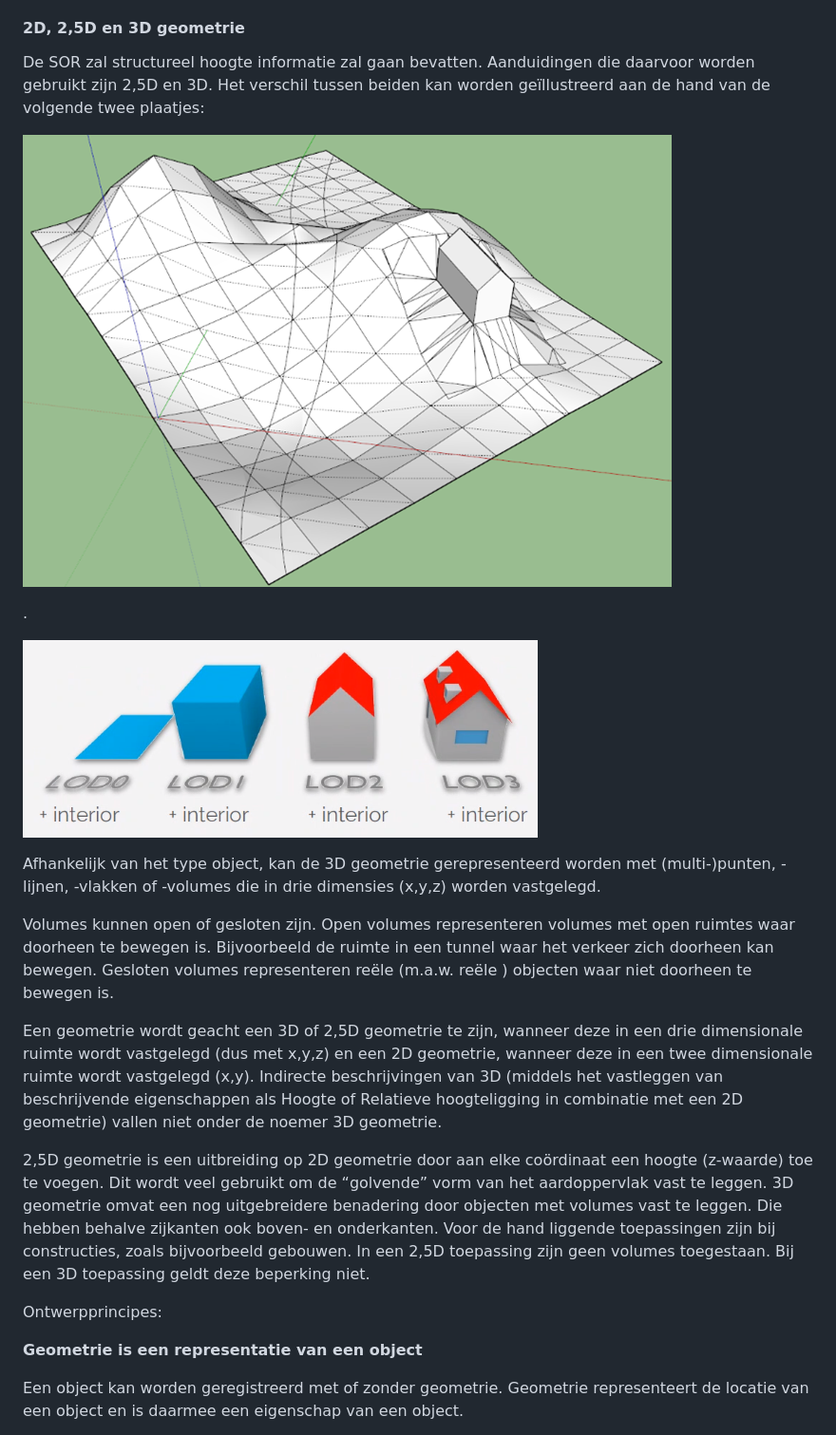
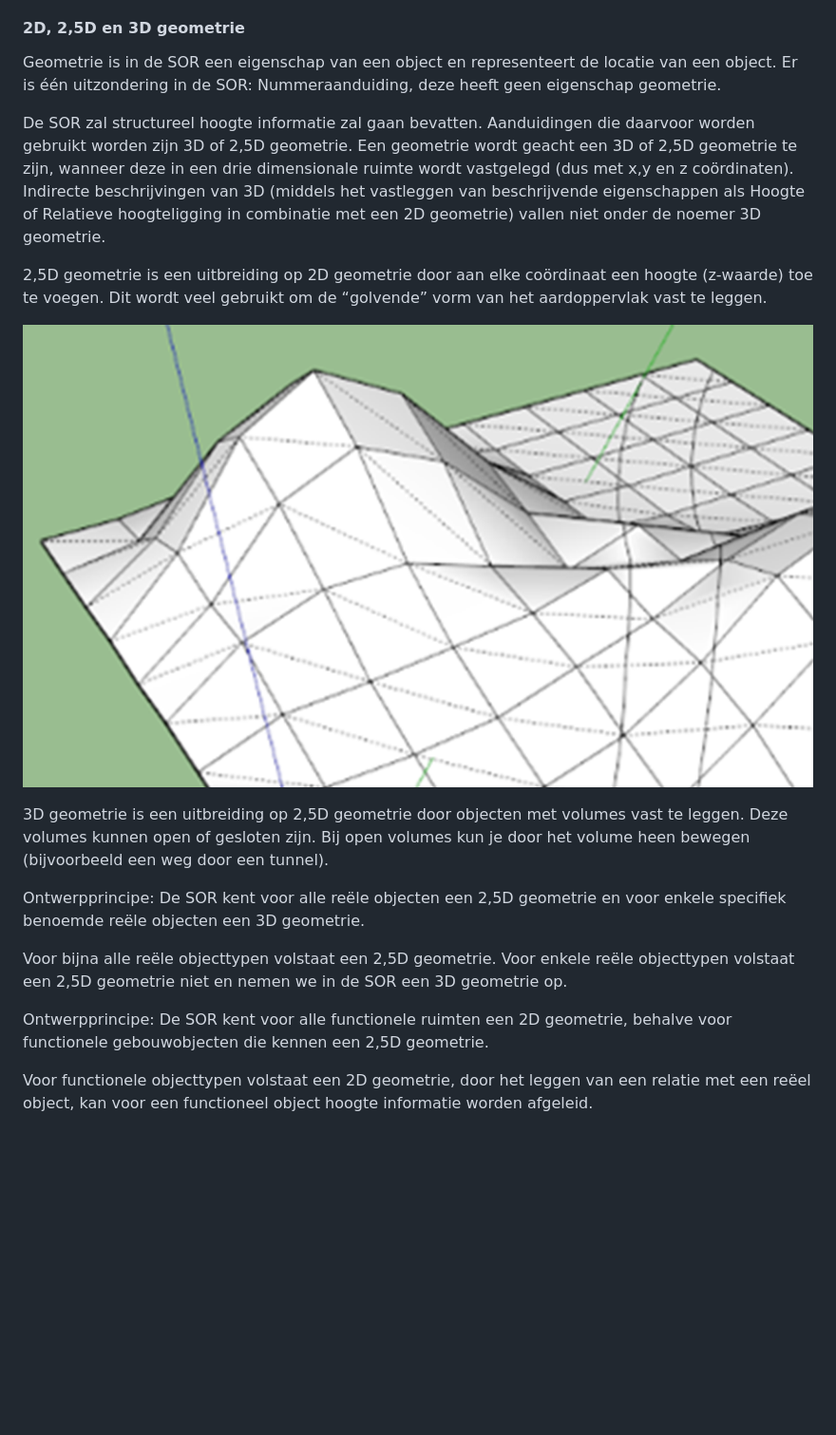
Before and after one commit to Geonovum/disgeo-inhoud-2, a Markdown page: Generieke_onderwerpen.md, the part around the change printed below. Shown: that part at 95% size. Drawn GitHub-style; pictures changed too: media/terreinmodel.png; blank space fills up the shorter version.

Commit message:
geometrie

```diff
--- a/Generieke_onderwerpen.md
+++ b/Generieke_onderwerpen.md
@@ -191,32 +191,24 @@ Coördinaten opgenomen bij een geometrie worden standaard uitgewisseld met een g
 
 #### 2D, 2,5D en 3D geometrie
 
-De SOR zal structureel hoogte informatie zal gaan bevatten. Aanduidingen die daarvoor worden gebruikt zijn 2,5D en 3D. Het verschil tussen beiden kan worden geïllustreerd aan de hand van de volgende twee plaatjes:
+Geometrie is in de SOR een eigenschap van een object en representeert de locatie van een object. Er is één uitzondering in de SOR: Nummeraanduiding, deze heeft geen eigenschap geometrie.
+
+De SOR zal structureel hoogte informatie zal gaan bevatten. Aanduidingen die daarvoor worden gebruikt worden zijn 3D of 2,5D geometrie. Een geometrie wordt geacht een 3D of 2,5D geometrie te zijn, wanneer deze in een drie dimensionale ruimte wordt vastgelegd (dus met x,y en z coördinaten). Indirecte beschrijvingen van 3D (middels het vastleggen van beschrijvende eigenschappen als Hoogte of Relatieve hoogteligging in combinatie met een 2D geometrie) vallen niet onder de noemer 3D geometrie.
+
+2,5D geometrie is een uitbreiding op 2D geometrie door aan elke coördinaat een hoogte (z-waarde) toe te voegen. Dit wordt veel gebruikt om de “golvende” vorm van het aardoppervlak vast te leggen.
+
 
 ![terreinmodel](media/terreinmodel.png)
 
-.
+3D geometrie is een uitbreiding op 2,5D geometrie door objecten met volumes vast te leggen. Deze volumes kunnen open of gesloten zijn. Bij open volumes kun je door het volume heen bewegen (bijvoorbeeld een weg door een tunnel).
 
-![3D volume model](media/levels_of_detail.png)
+Ontwerpprincipe:
+De SOR kent voor alle reële objecten een 2,5D geometrie en voor enkele specifiek benoemde reële objecten een 3D geometrie.
 
+Voor bijna alle reële objecttypen volstaat een 2,5D geometrie. Voor enkele reële objecttypen volstaat een 2,5D geometrie niet en nemen we in de SOR een 3D geometrie op.
 
-Afhankelijk van het type object, kan de 3D geometrie gerepresenteerd worden met (multi-)punten, -lijnen, -vlakken of -volumes die in drie dimensies (x,y,z) worden vastgelegd.
+Ontwerpprincipe:
+De SOR kent voor alle functionele ruimten een 2D geometrie, behalve voor functionele gebouwobjecten die kennen een 2,5D geometrie.
 
-Volumes kunnen open of gesloten zijn.
-Open volumes representeren volumes met open ruimtes waar doorheen te bewegen is. Bijvoorbeeld de ruimte in een tunnel waar het verkeer zich doorheen kan bewegen.
-Gesloten volumes representeren reële (m.a.w. reële ) objecten waar niet doorheen te bewegen is.
+Voor functionele objecttypen volstaat een 2D geometrie, door het leggen van een relatie met een reëel object, kan voor een functioneel object hoogte informatie worden afgeleid.
 
-Een geometrie wordt geacht een 3D of 2,5D geometrie te zijn, wanneer deze in een drie dimensionale ruimte wordt vastgelegd (dus met x,y,z) en een 2D geometrie, wanneer deze in een twee dimensionale ruimte wordt vastgelegd (x,y). Indirecte beschrijvingen van 3D (middels het vastleggen van beschrijvende eigenschappen als Hoogte of Relatieve hoogteligging in combinatie met een 2D geometrie) vallen niet onder de noemer 3D geometrie.
-
-
-2,5D geometrie is een uitbreiding op 2D geometrie door aan elke coördinaat een hoogte (z-waarde) toe te voegen. Dit wordt veel gebruikt om de “golvende” vorm van het aardoppervlak vast te leggen.
-3D geometrie omvat een nog uitgebreidere benadering door objecten met volumes vast te leggen. Die hebben behalve zijkanten ook boven- en onderkanten. Voor de hand liggende toepassingen zijn bij constructies, zoals bijvoorbeeld gebouwen. In een 2,5D toepassing zijn geen volumes toegestaan. Bij een 3D toepassing geldt deze beperking niet.
-
-
-Ontwerpprincipes:
-
-**Geometrie is een representatie van een object**
-
-Een object kan worden geregistreerd met of zonder geometrie. Geometrie representeert de locatie van een object en is daarmee een eigenschap van een object.
-
-
```
Also changed, not shown: other parts of Generieke_onderwerpen.md (+2 -33 lines).
